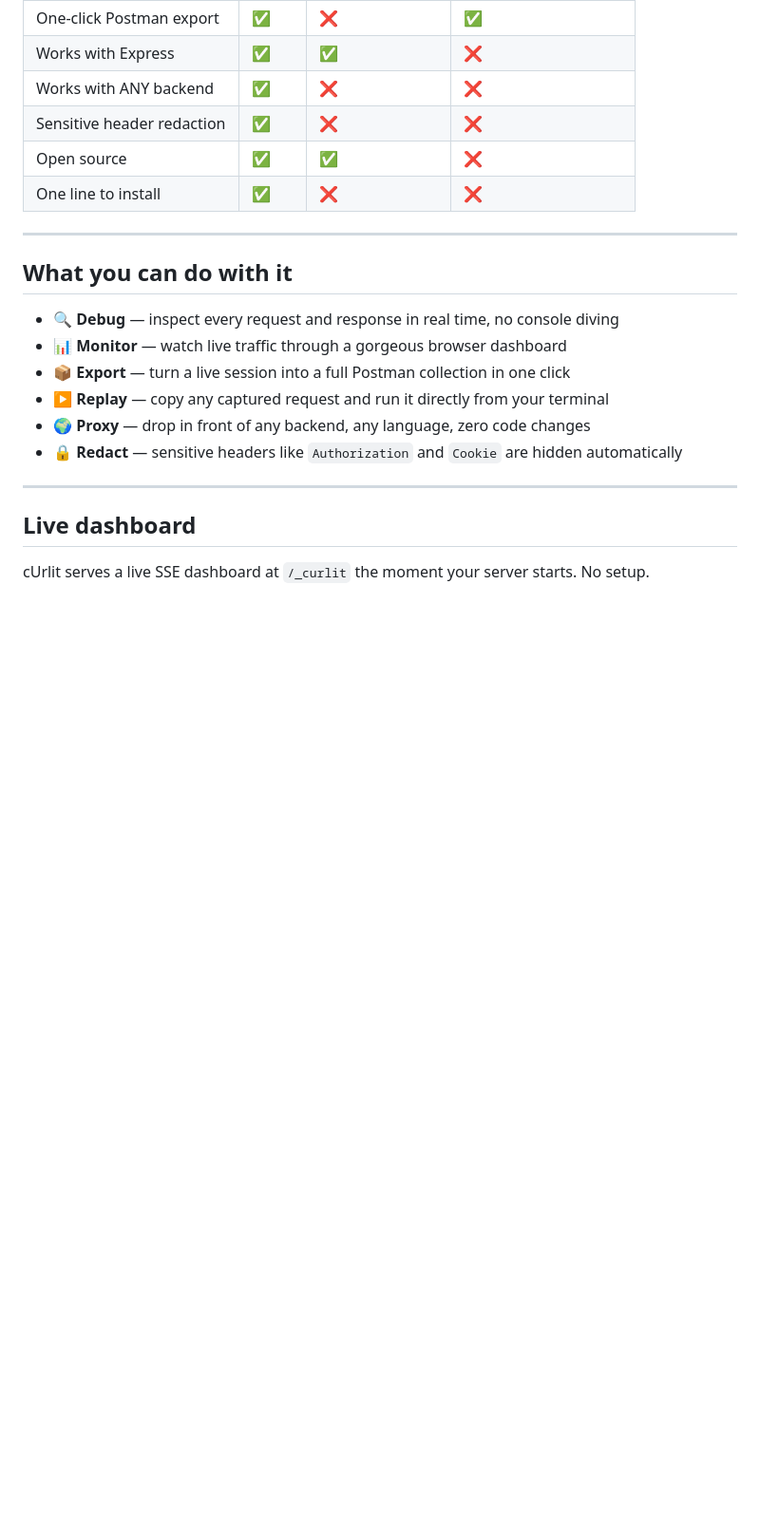
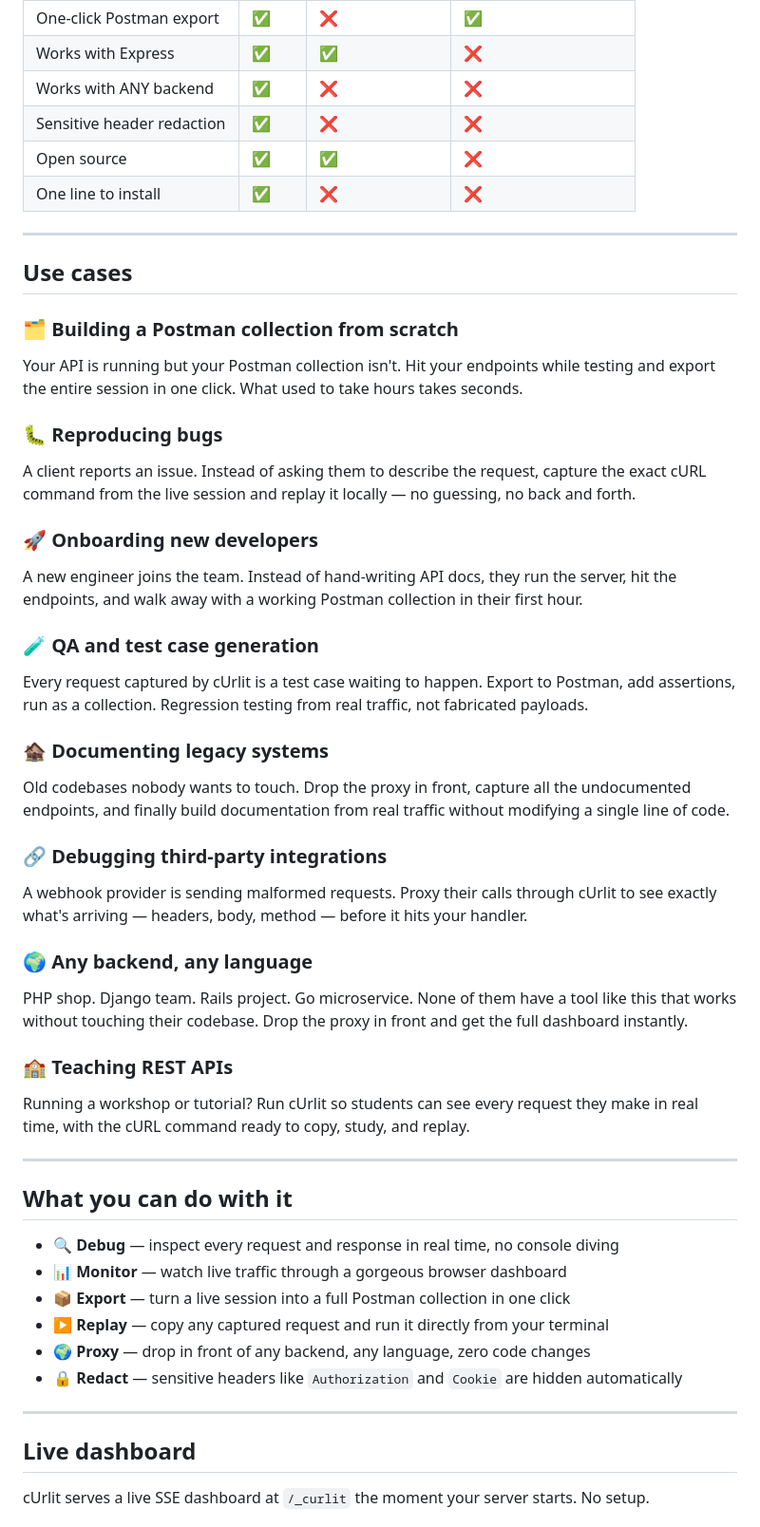
Before and after one commit to DaggieBlanqx/curlit, a Markdown page: Readme.md, the part around one of its changes. Shown at 95% size. Drawn GitHub-style; blank space fills up the shorter version.

```diff
--- a/Readme.md
+++ b/Readme.md
@@ -115,6 +129,34 @@ Once satisfied, click **Export** to download it.
 | Sensitive header redaction | ✅     | ❌             | ❌                  |
 | Open source                | ✅     | ✅             | ❌                  |
 | One line to install        | ✅     | ❌             | ❌                  |
+
+---
+
+## Use cases
+
+### 🗂️ Building a Postman collection from scratch
+Your API is running but your Postman collection isn't. Hit your endpoints while testing and export the entire session in one click. What used to take hours takes seconds.
+
+### 🐛 Reproducing bugs
+A client reports an issue. Instead of asking them to describe the request, capture the exact cURL command from the live session and replay it locally — no guessing, no back and forth.
+
+### 🚀 Onboarding new developers
+A new engineer joins the team. Instead of hand-writing API docs, they run the server, hit the endpoints, and walk away with a working Postman collection in their first hour.
+
+### 🧪 QA and test case generation
+Every request captured by cUrlit is a test case waiting to happen. Export to Postman, add assertions, run as a collection. Regression testing from real traffic, not fabricated payloads.
+
+### 🏚️ Documenting legacy systems
+Old codebases nobody wants to touch. Drop the proxy in front, capture all the undocumented endpoints, and finally build documentation from real traffic without modifying a single line of code.
+
+### 🔗 Debugging third-party integrations
+A webhook provider is sending malformed requests. Proxy their calls through cUrlit to see exactly what's arriving — headers, body, method — before it hits your handler.
+
+### 🌍 Any backend, any language
+PHP shop. Django team. Rails project. Go microservice. None of them have a tool like this that works without touching their codebase. Drop the proxy in front and get the full dashboard instantly.
+
+### 🏫 Teaching REST APIs
+Running a workshop or tutorial? Run cUrlit so students can see every request they make in real time, with the cURL command ready to copy, study, and replay.
 
 ---
 
```
Also changed, not shown: other parts of Readme.md (+14 -0 lines).
